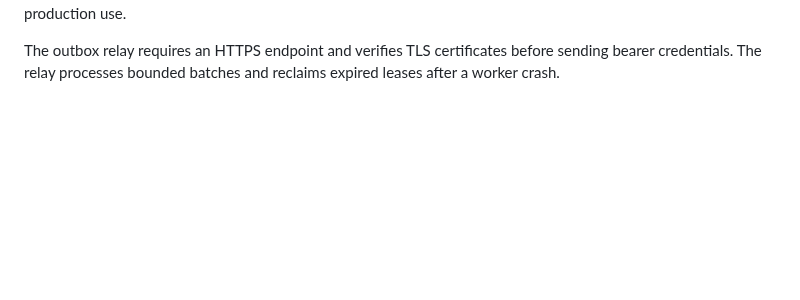
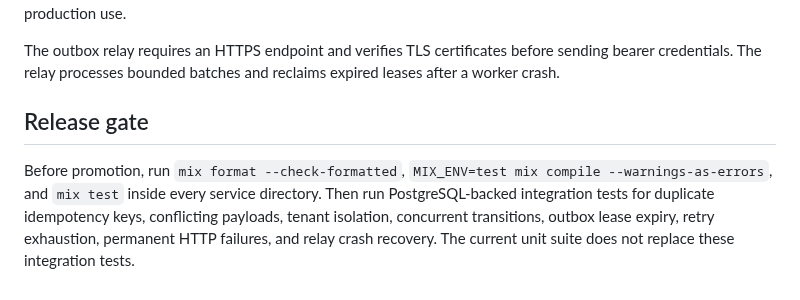
Before and after one commit to Victor-Kipruto-Rop/Real_Time_Transaction_Streaming-MPESA-, a Markdown page: Elixir/README.md, the part around the change. Drawn GitHub-style; blank space fills up the shorter version.

Commit message:
Add release validation gates for Elixir services

```diff
--- a/Elixir/README.md
+++ b/Elixir/README.md
@@ -74,3 +74,8 @@ These modules implement deterministic validation and initial scoring contracts.
 
 
 The outbox relay requires an HTTPS endpoint and verifies TLS certificates before sending bearer credentials. The relay processes bounded batches and reclaims expired leases after a worker crash.
+
+
+## Release gate
+
+Before promotion, run `mix format --check-formatted`, `MIX_ENV=test mix compile --warnings-as-errors`, and `mix test` inside every service directory. Then run PostgreSQL-backed integration tests for duplicate idempotency keys, conflicting payloads, tenant isolation, concurrent transitions, outbox lease expiry, retry exhaustion, permanent HTTP failures, and relay crash recovery. The current unit suite does not replace these integration tests.
```
